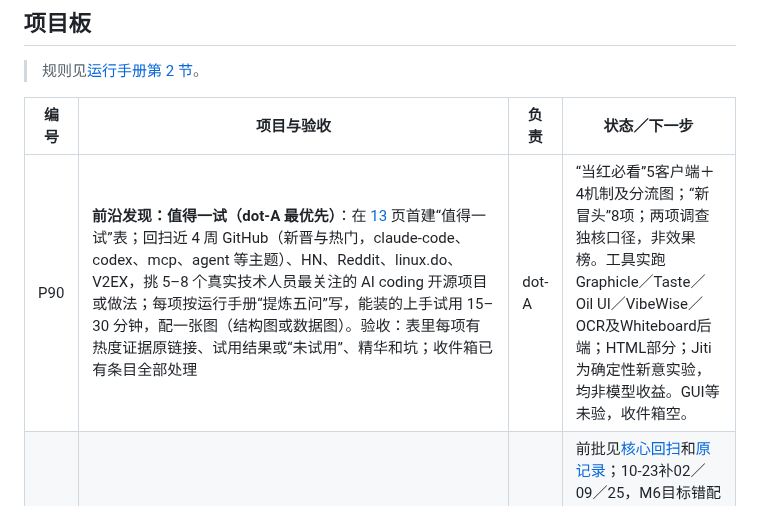
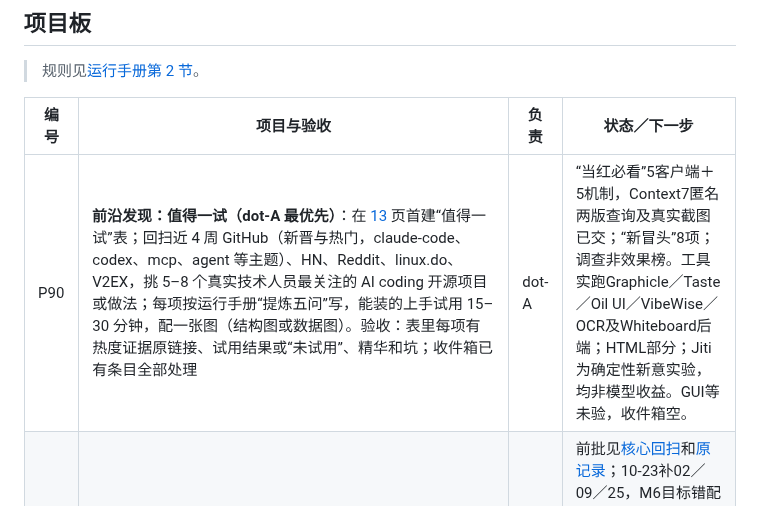
Before and after one commit to dbvv1/a1dbv, a Markdown page: docs/collaboration/TASKS.md, the part around the change. GitHub-like rendering.

```diff
--- a/docs/collaboration/TASKS.md
+++ b/docs/collaboration/TASKS.md
@@ -18,7 +18,7 @@
 
 | 编号 | 项目与验收 | 负责 | 状态／下一步 |
 |---|---|---|---|
-| P90 | **前沿发现：值得一试（dot-A 最优先）**：在 [13](../13-frontier-radar.md) 页首建“值得一试”表；回扫近 4 周 GitHub（新晋与热门，claude-code、codex、mcp、agent 等主题）、HN、Reddit、linux.do、V2EX，挑 5–8 个真实技术人员最关注的 AI coding 开源项目或做法；每项按运行手册“提炼五问”写，能装的上手试用 15–30 分钟，配一张图（结构图或数据图）。验收：表里每项有热度证据原链接、试用结果或“未试用”、精华和坑；收件箱已有条目全部处理 | dot-A | “当红必看”5客户端＋4机制及分流图；“新冒头”8项；两项调查独核口径，非效果榜。工具实跑Graphicle／Taste／Oil UI／VibeWise／OCR及Whiteboard后端；HTML部分；Jiti为确定性新意实验，均非模型收益。GUI等未验，收件箱空。 |
+| P90 | **前沿发现：值得一试（dot-A 最优先）**：在 [13](../13-frontier-radar.md) 页首建“值得一试”表；回扫近 4 周 GitHub（新晋与热门，claude-code、codex、mcp、agent 等主题）、HN、Reddit、linux.do、V2EX，挑 5–8 个真实技术人员最关注的 AI coding 开源项目或做法；每项按运行手册“提炼五问”写，能装的上手试用 15–30 分钟，配一张图（结构图或数据图）。验收：表里每项有热度证据原链接、试用结果或“未试用”、精华和坑；收件箱已有条目全部处理 | dot-A | “当红必看”5客户端＋5机制，Context7匿名两版查询及真实截图已交；“新冒头”8项；调查非效果榜。工具实跑Graphicle／Taste／Oil UI／VibeWise／OCR及Whiteboard后端；HTML部分；Jiti为确定性新意实验，均非模型收益。GUI等未验，收件箱空。 |
 | P81 | C1核心12页深化：00起按主要选择补独立参照与漏检回扫，明列领先机制、本仓采用和仍欠缺处；0.5–3天，交可复核证据而不自评0 | dot-A | 前批见[核心回扫](reviews/2026-10-22-p81-core-sweep.md)和[原记录][audit-tasks]；10-23补02／09／25，M6目标错配负例及同题验收已交；续补08按本次承诺拆依赖，保未完成目标。源码／资料范围，未证方法收益，不改差距。 |
 | P79 | **优先，C1／C3** 内容是否真的可吸取、有效（用户 10-22 提出）：①**吸取测试**：为核心 12 页和 25 页各出 3 道真实读者场景题（来自首页读者任务表、社区原帖里的真实问题，不从页面反推），写好答案要点并冻结，放 `experiments/absorption/`，交独立审计会话审题；由没参与写作的新会话分两组作答：只读该页，与不给文档。比较决策是否正确、是否给出条件和撤回点，以及**不给文档也答对的比例**——这部分说明页面没有超出模型常识的增量；②**可吸取包**：把核心 12 页的默认和撤回条件蒸馏进 `templates/generic` 的 AGENTS.md／CLAUDE.md 和一个 Skill，用户可以直接放进本地项目；③**效果对照**：用户本地会话或中转，在几个固定小任务上比较有无该包的结果、返工和人工修改，先冒烟再成对；④M6：同一真实需求，按 25 提示词与普通检索各做一次，对照独立参照算漏检。验收：①的题目、答案与两组结果；增量低的页面列入修订；②落地并跑通模板脚本回归；③④至少完成冒烟 | dot-A | 冒烟两组语义均过，未见读页决策增量；提示／长度偏差不入正式分母。Claude三处增量及[选择性三题预注册](../../experiments/absorption/p79-fresh-prereg.md)已审冻结，计划6答、未运行；未知模型不进可比对。旧39／[核心36题v2](../../experiments/absorption/runs/20261022-smoke-v1/CORE-V2.md)不改，M6另批。执行入口受平台阻塞，不等预算／版本批准。包已有[三文件说明](../../templates/README.md#核心决策最小包)，加载与收益未验；见[冒烟结果](../../experiments/absorption/runs/20261022-smoke-v1/results.md)。 |
 | 原B-P80 | C2：2D整页十组生产选择比较 | dot-B | 固定41a47fa已由A独审保链接收gap1；整族质量与全成本未知，模型／引擎未运行。与主干M6的P80消歧，保原B历史；详见[原交接][prior-tasks]。 |
```
Also changed, not shown: docs/13-frontier-radar.md (+8 -1 lines), docs/research/2026-10-22-frontier-trials.md (+18 -0 lines), docs/img/2026-10-23-context7-version-query.png (added).
